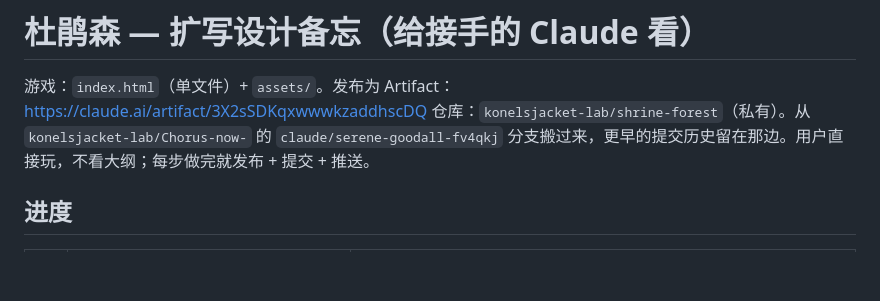
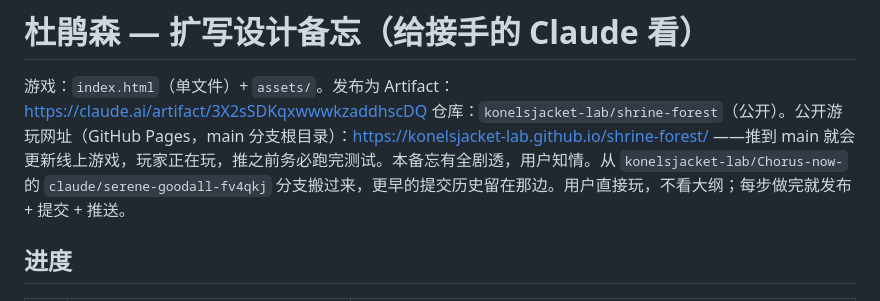
Before and after one commit to konelsjacket-lab/shrine-forest, a Markdown page: DESIGN.md, the part around the change. GitHub-like rendering; blank space fills up the shorter version.

Commit message:
docs: note the public GitHub Pages URL
Co-Authored-By: Claude Opus 5.5 <noreply@anthropic.com>
Claude-Session: https://claude.ai/code/session_01DcwkXSo9JkRfa2F8wKEkN6

```diff
--- a/DESIGN.md
+++ b/DESIGN.md
@@ -1,7 +1,7 @@
 # 杜鹃森 — 扩写设计备忘（给接手的 Claude 看）
 
 游戏：`index.html`（单文件）+ `assets/`。发布为 Artifact：https://claude.ai/artifact/3X2sSDKqxwwwkzaddhscDQ
-仓库：`konelsjacket-lab/shrine-forest`（私有）。从 `konelsjacket-lab/Chorus-now-` 的 `claude/serene-goodall-fv4qkj` 分支搬过来，更早的提交历史留在那边。用户直接玩，不看大纲；每步做完就发布 + 提交 + 推送。
+仓库：`konelsjacket-lab/shrine-forest`（公开）。公开游玩网址（GitHub Pages，main 分支根目录）：https://konelsjacket-lab.github.io/shrine-forest/ ——推到 main 就会更新线上游戏，玩家正在玩，推之前务必跑完测试。本备忘有全剧透，用户知情。从 `konelsjacket-lab/Chorus-now-` 的 `claude/serene-goodall-fv4qkj` 分支搬过来，更早的提交历史留在那边。用户直接玩，不看大纲；每步做完就发布 + 提交 + 推送。
 
 ## 进度
 
```
